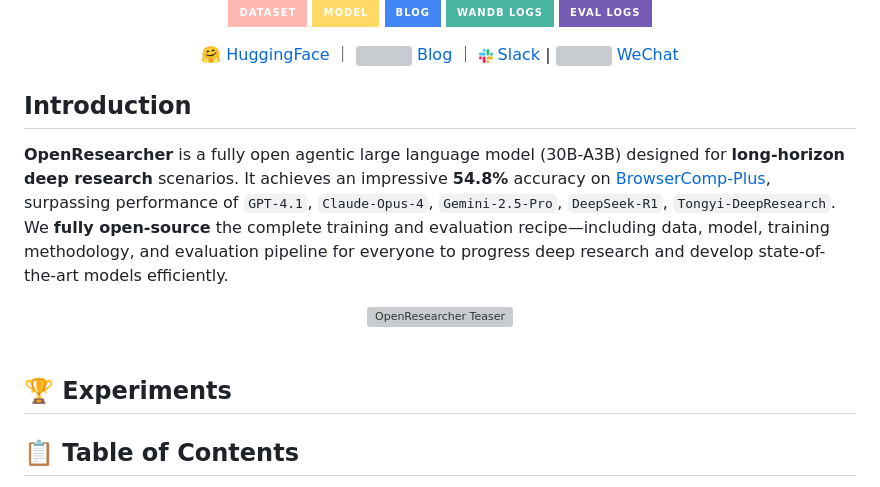
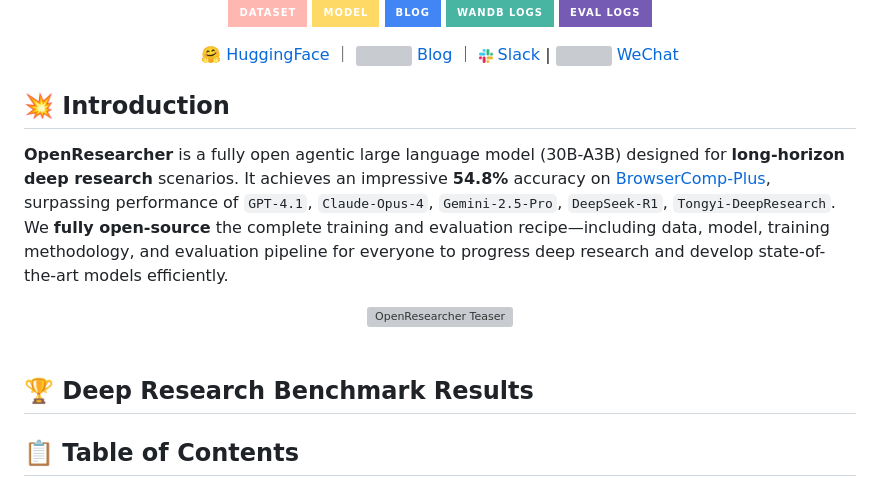
Before and after one commit to lms2004/OpenResearch, a Markdown page: README.md, the part around the change. Drawn GitHub-style; badges without logos; grey boxes are pictures that could not be loaded.

```diff
--- a/README.md
+++ b/README.md
@@ -19,7 +19,7 @@
 
 </p>
 
-## Introduction
+## 💥 Introduction
 
 **OpenResearcher** is a fully open agentic large language model (30B-A3B) designed for **long-horizon deep research** scenarios. It achieves an impressive **54.8%** accuracy on [BrowserComp-Plus](https://huggingface.co/spaces/Tevatron/BrowseComp-Plus), surpassing performance of `GPT-4.1`, `Claude-Opus-4`, `Gemini-2.5-Pro`, `DeepSeek-R1`, `Tongyi-DeepResearch`. We **fully open-source** the complete training and evaluation recipe—including data, model, training methodology, and evaluation pipeline for everyone to progress deep research and develop state-of-the-art models efficiently.
 <div align="center">
@@ -28,7 +28,7 @@
 
 <br>
 
-## 🏆 Experiments
+## 🏆 Deep Research Benchmark Results
 
 ## 📋 Table of Contents
 
```
